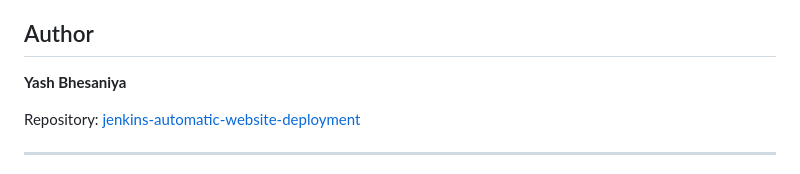
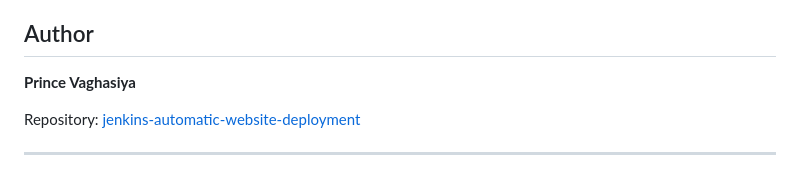
Before and after one commit to Prince16605/jenkins-automatic-website-deployment, a Markdown page: README.md, the part around the change. Rendered like a GitHub page.

```diff
--- a/README.md
+++ b/README.md
@@ -162,7 +162,7 @@ To use GitHub webhooks, configure a webhook in the GitHub repository and enable
 
 ## Author
 
-**Yash Bhesaniya**
+**Prince Vaghasiya**
 
 Repository: [jenkins-automatic-website-deployment](https://github.com/Prince16605/jenkins-automatic-website-deployment)
 
```
